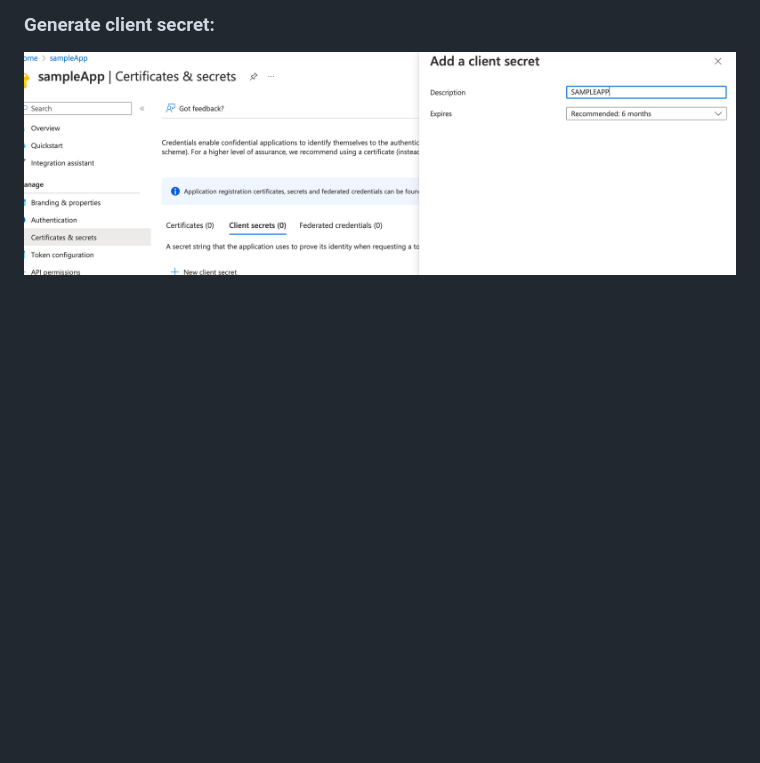
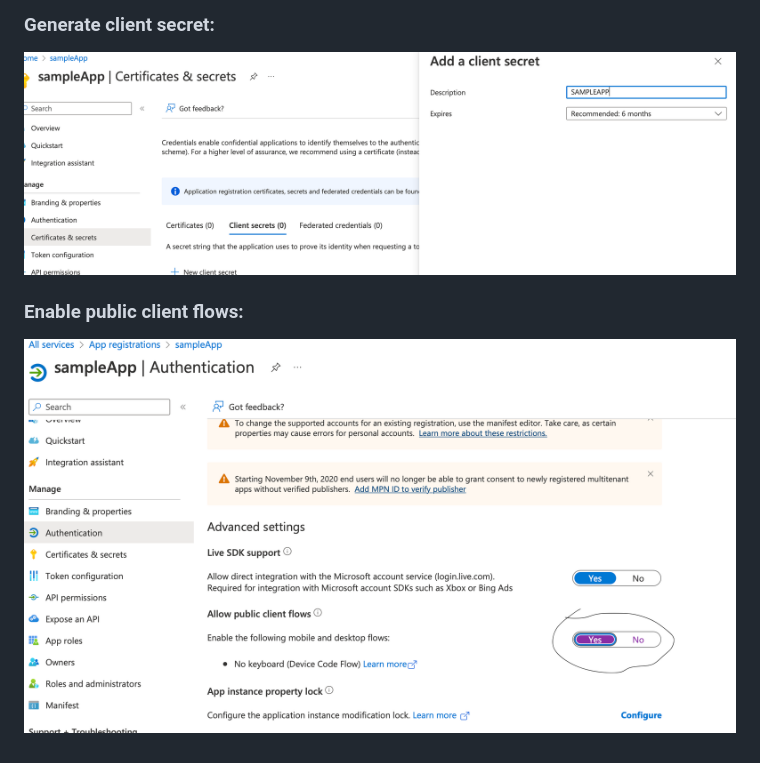
Before and after one commit to ALgosZen/azure-oauth-office365-email, a Markdown page: README.md, the part around the change. Rendered like a GitHub page; pictures changed too: images/img6.png (added); blank space fills up the shorter version.

```diff
--- a/README.md
+++ b/README.md
@@ -50,3 +50,6 @@ This is available in Azure portal -> API permissions -> Add permissions -> Appli
 
 ### Generate client secret:
 ![SECRET](/images/img5.png?raw=true "SECRET")
+
+### Enable public client flows:
+![SECRET](/images/img6.png?raw=true "SECRET")
```
Also changed, not shown: 2 other files.
